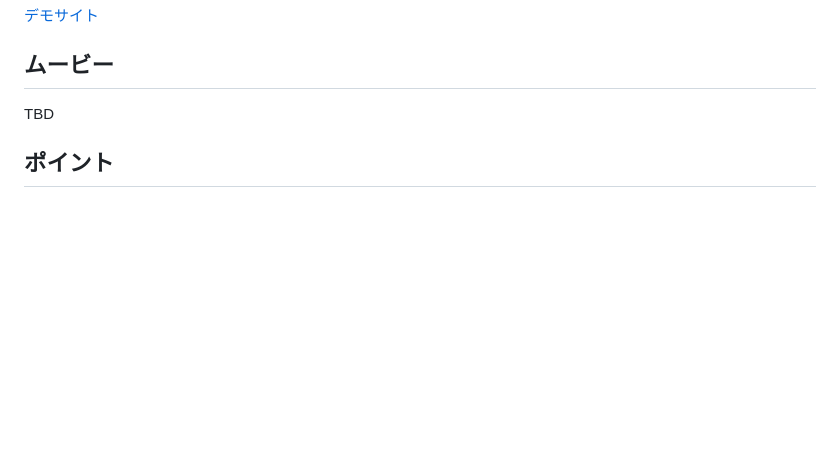
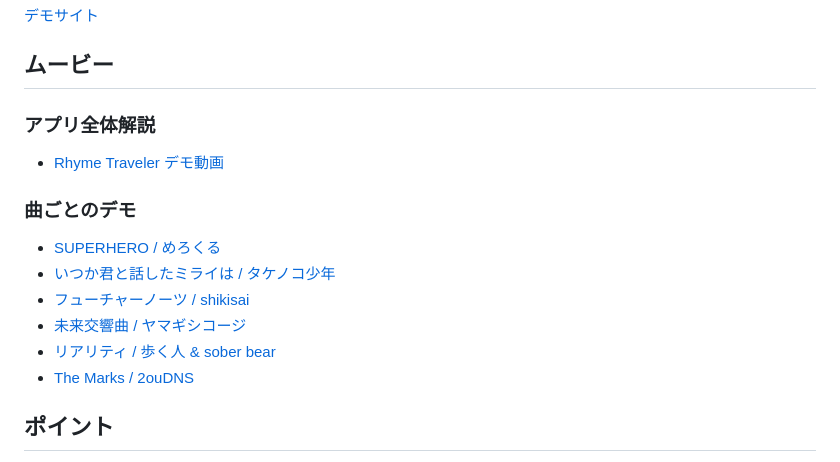
Before and after one commit to moomindani/ai-lyrics-visualizer, a Markdown page: README.md, the part around the change. Drawn GitHub-style; blank space fills up the shorter version.

Commit message:
デモ動画を追加しました(#22)

```diff
--- a/README.md
+++ b/README.md
@@ -13,7 +13,16 @@ Rhyme Traveler - ライムトラベラー - は 歌詞の意味を解析し、
 
 ## ムービー
 
-TBD
+### アプリ全体解説
+* [Rhyme Traveler デモ動画](https://youtu.be/TWCus0RPqCg)
+
+### 曲ごとのデモ
+* [SUPERHERO / めろくる](https://youtu.be/NShtx2EVWXY)
+* [いつか君と話したミライは / タケノコ少年](https://youtu.be/e8ouklabzi4)
+* [フューチャーノーツ / shikisai](https://youtu.be/jt5sF6OrpHw)
+* [未来交響曲 / ヤマギシコージ](https://youtu.be/GBtLBDJzKJ0)
+* [リアリティ / 歩く人 & sober bear](https://youtu.be/S3167LtmMCc)
+* [The Marks / 2ouDNS](https://youtu.be/ekbZgp2JrAs)
 
 ## ポイント
 
```
